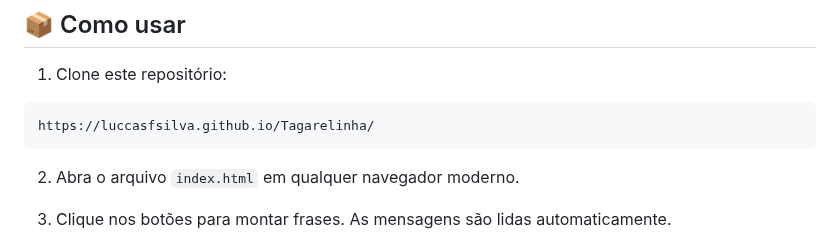
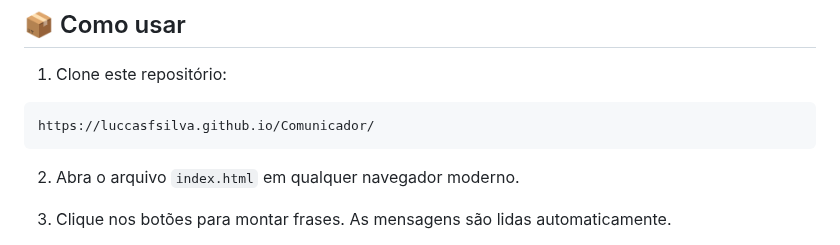
Before and after one commit to luccasfsilva/Comunicador, a Markdown page: README.md, the part around the change. Drawn GitHub-style.

````diff
--- a/README.md
+++ b/README.md
@@ -70,7 +70,7 @@ Este projeto foi desenvolvido pensando em:
 
 1. Clone este repositório:
 ```bash
-https://luccasfsilva.github.io/Tagarelinha/
+https://luccasfsilva.github.io/Comunicador/
 ```
 
 2. Abra o arquivo `index.html` em qualquer navegador moderno.
````
